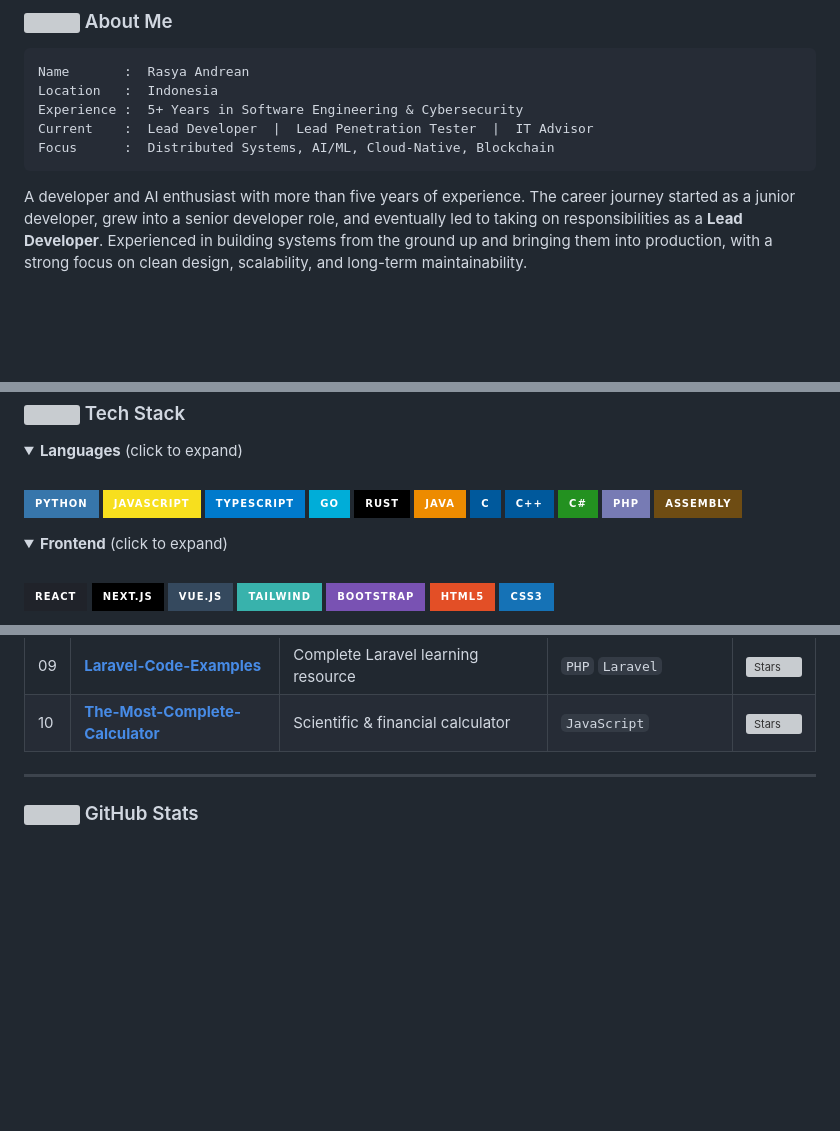
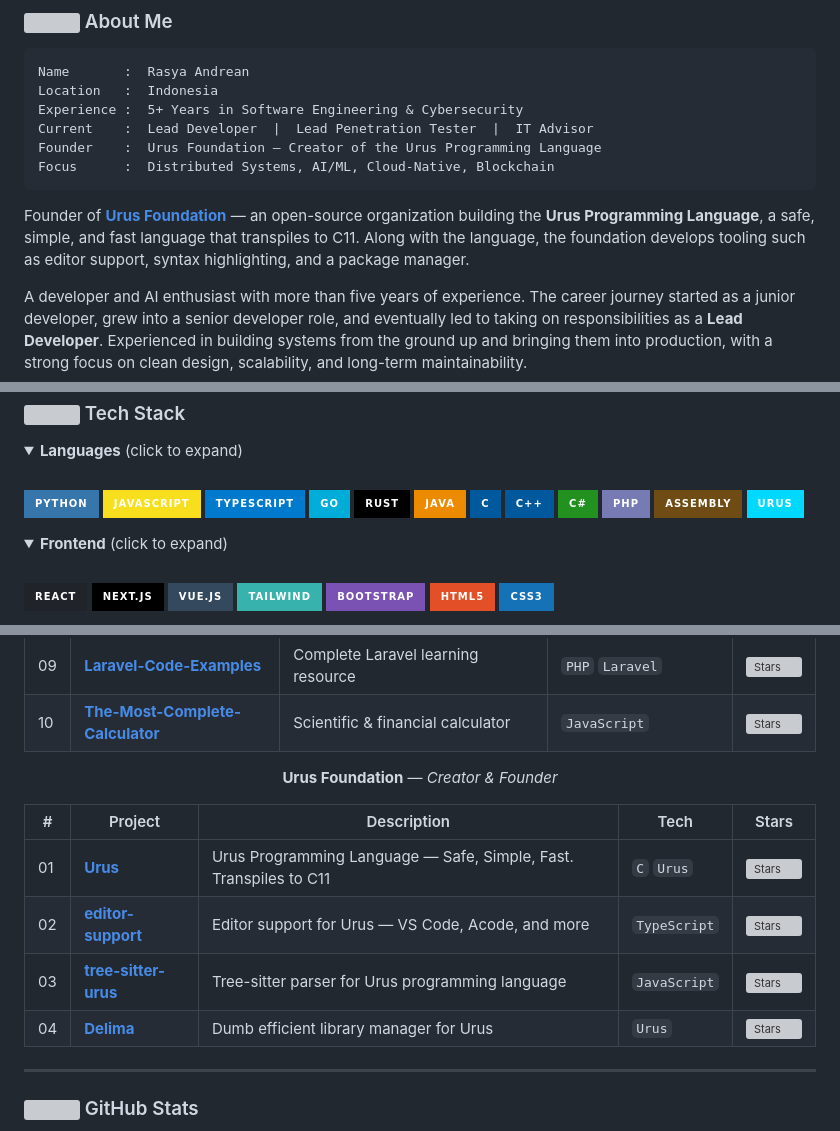
Before and after one commit to RasyaAndrean/RasyaAndrean, a Markdown page: README.md, 3 parts joined by grey strips. GitHub-like rendering; folded sections open; badges without logos; blank space fills up the shorter version; grey boxes are pictures that could not be loaded.

Commit message:
Add Urus Foundation founder info and Urus programming language

````diff
--- a/README.md
+++ b/README.md
@@ -37,8 +37,11 @@ Name       :  Rasya Andrean
 Location   :  Indonesia
 Experience :  5+ Years in Software Engineering & Cybersecurity
 Current    :  Lead Developer  |  Lead Penetration Tester  |  IT Advisor
+Founder    :  Urus Foundation — Creator of the Urus Programming Language
 Focus      :  Distributed Systems, AI/ML, Cloud-Native, Blockchain
 ```
+
+Founder of [**Urus Foundation**](https://github.com/Urus-Foundation) — an open-source organization building the **Urus Programming Language**, a safe, simple, and fast language that transpiles to C11. Along with the language, the foundation develops tooling such as editor support, syntax highlighting, and a package manager.
 
 A developer and AI enthusiast with more than five years of experience. The career journey started as a junior developer, grew into a senior developer role, and eventually led to taking on responsibilities as a **Lead Developer**. Experienced in building systems from the ground up and bringing them into production, with a strong focus on clean design, scalability, and long-term maintainability.
 
@@ -110,6 +113,7 @@ Actively involved in both **front-end** and **back-end** development, with a str
 ![C%23](https://img.shields.io/badge/C%23-239120?style=for-the-badge&logo=csharp&logoColor=white)
 ![PHP](https://img.shields.io/badge/PHP-777BB4?style=for-the-badge&logo=php&logoColor=white)
 ![Assembly](https://img.shields.io/badge/Assembly-6E4C13?style=for-the-badge&logo=assemblyscript&logoColor=white)
+![Urus](https://img.shields.io/badge/Urus-00D9FF?style=for-the-badge&logoColor=white)
 
 </details>
 
@@ -215,6 +219,15 @@ Actively involved in both **front-end** and **back-end** development, with a str
 | 09 | [**Laravel-Code-Examples**](https://github.com/RasyaAndrean/Laravel-Code-Examples) | Complete Laravel learning resource | `PHP` `Laravel` | ![Stars](https://img.shields.io/github/stars/RasyaAndrean/Laravel-Code-Examples?style=flat-square&color=e3b341) |
 | 10 | [**The-Most-Complete-Calculator**](https://github.com/RasyaAndrean/The-Most-Complete-Calculator) | Scientific & financial calculator | `JavaScript` | ![Stars](https://img.shields.io/github/stars/RasyaAndrean/The-Most-Complete-Calculator?style=flat-square&color=e3b341) |
 
+**Urus Foundation** — *Creator & Founder*
+
+| # | Project | Description | Tech | Stars |
+|---|---------|-------------|------|-------|
+| 01 | [**Urus**](https://github.com/Urus-Foundation/Urus) | Urus Programming Language — Safe, Simple, Fast. Transpiles to C11 | `C` `Urus` | ![Stars](https://img.shields.io/github/stars/Urus-Foundation/Urus?style=flat-square&color=e3b341) |
+| 02 | [**editor-support**](https://github.com/Urus-Foundation/editor-support) | Editor support for Urus — VS Code, Acode, and more | `TypeScript` | ![Stars](https://img.shields.io/github/stars/Urus-Foundation/editor-support?style=flat-square&color=e3b341) |
+| 03 | [**tree-sitter-urus**](https://github.com/Urus-Foundation/tree-sitter-urus) | Tree-sitter parser for Urus programming language | `JavaScript` | ![Stars](https://img.shields.io/github/stars/Urus-Foundation/tree-sitter-urus?style=flat-square&color=e3b341) |
+| 04 | [**Delima**](https://github.com/Urus-Foundation/Delima) | Dumb efficient library manager for Urus | `Urus` | ![Stars](https://img.shields.io/github/stars/Urus-Foundation/Delima?style=flat-square&color=e3b341) |
+
 </div>
 
 ---
````
Also changed, not shown: other parts of README.md (+1 -1 lines).
